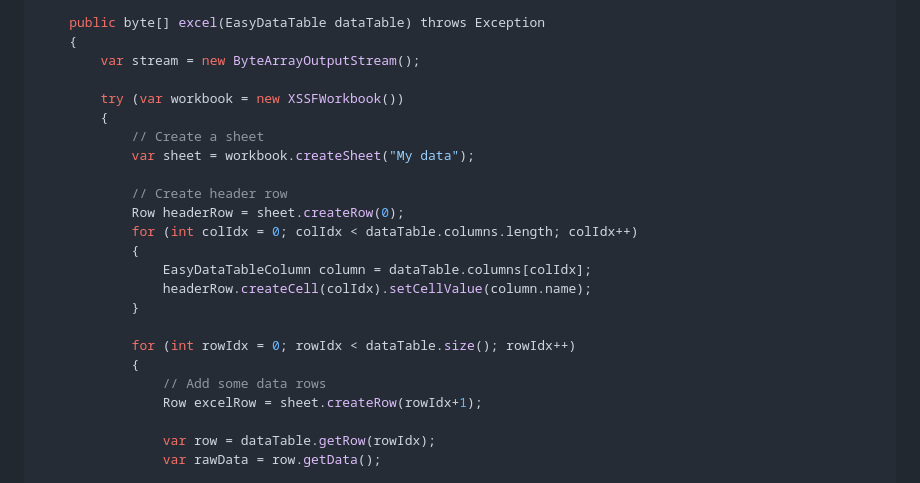
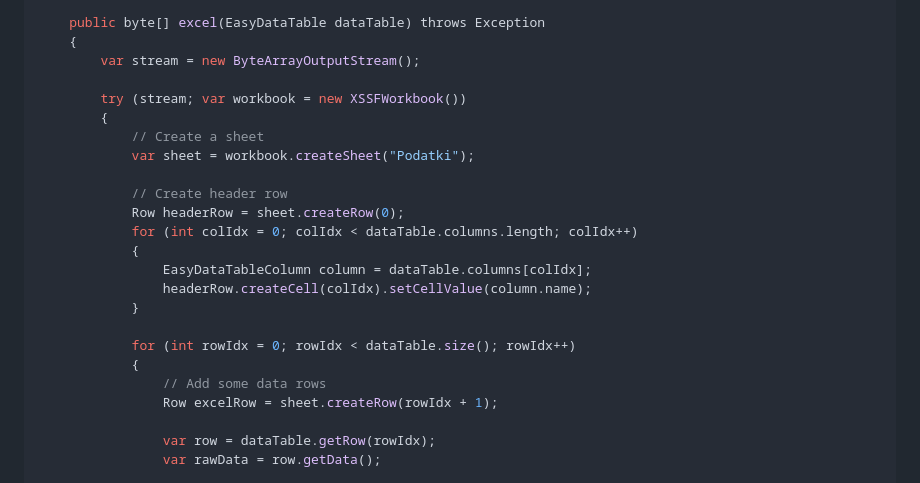
Before and after one commit to pikapokec/jdbc-made-easy, a Markdown page: README.md, the part around the change. Drawn GitHub-style.

```diff
--- a/README.md
+++ b/README.md
@@ -106,10 +106,10 @@ Use Apache POI.
     {
         var stream = new ByteArrayOutputStream();
 
-        try (var workbook = new XSSFWorkbook())
+        try (stream; var workbook = new XSSFWorkbook())
         {
             // Create a sheet
-            var sheet = workbook.createSheet("My data");
+            var sheet = workbook.createSheet("Podatki");
 
             // Create header row
             Row headerRow = sheet.createRow(0);
@@ -122,7 +122,7 @@ Use Apache POI.
             for (int rowIdx = 0; rowIdx < dataTable.size(); rowIdx++)
             {
                 // Add some data rows
-                Row excelRow = sheet.createRow(rowIdx+1);
+                Row excelRow = sheet.createRow(rowIdx + 1);
 
                 var row = dataTable.getRow(rowIdx);
                 var rawData = row.getData();
```
